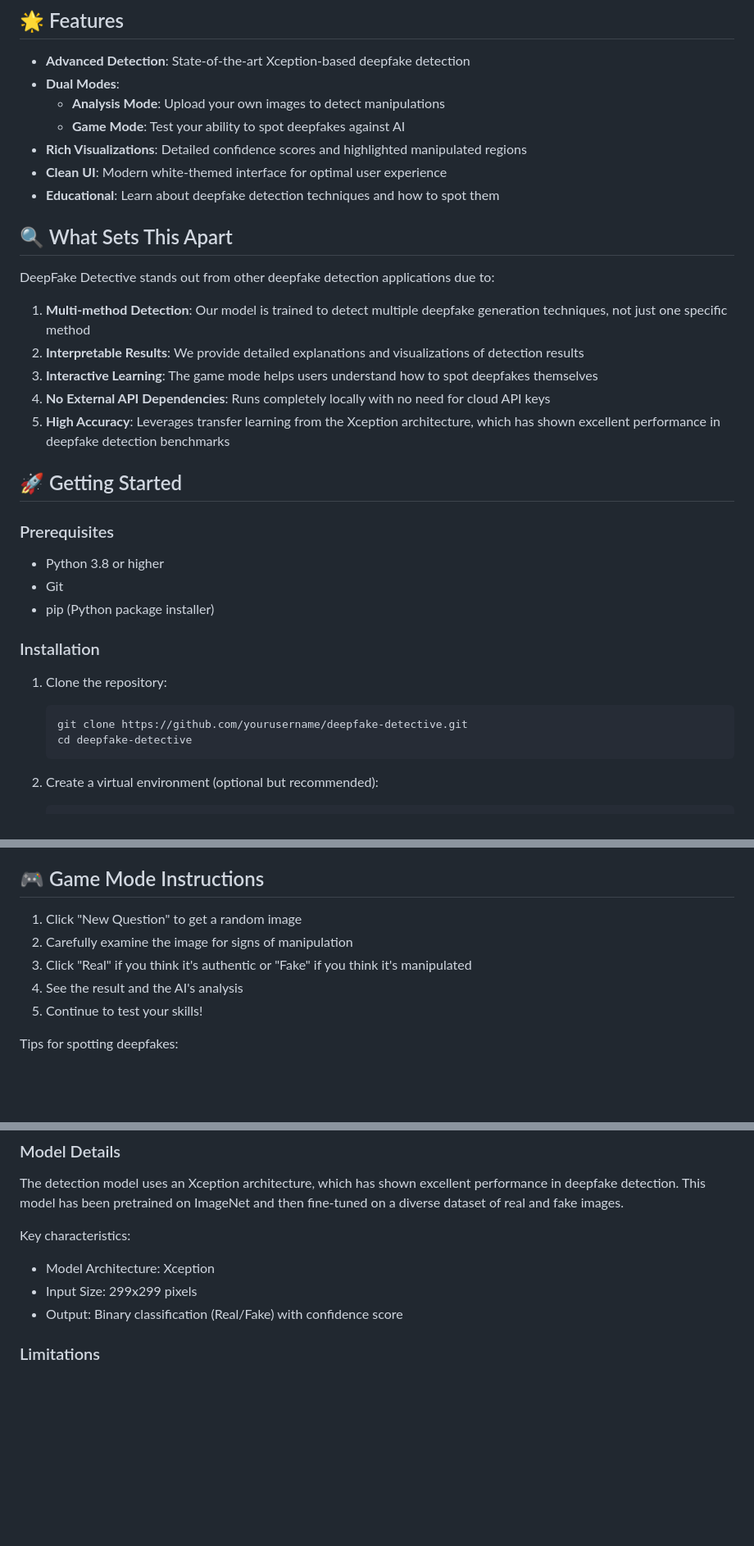
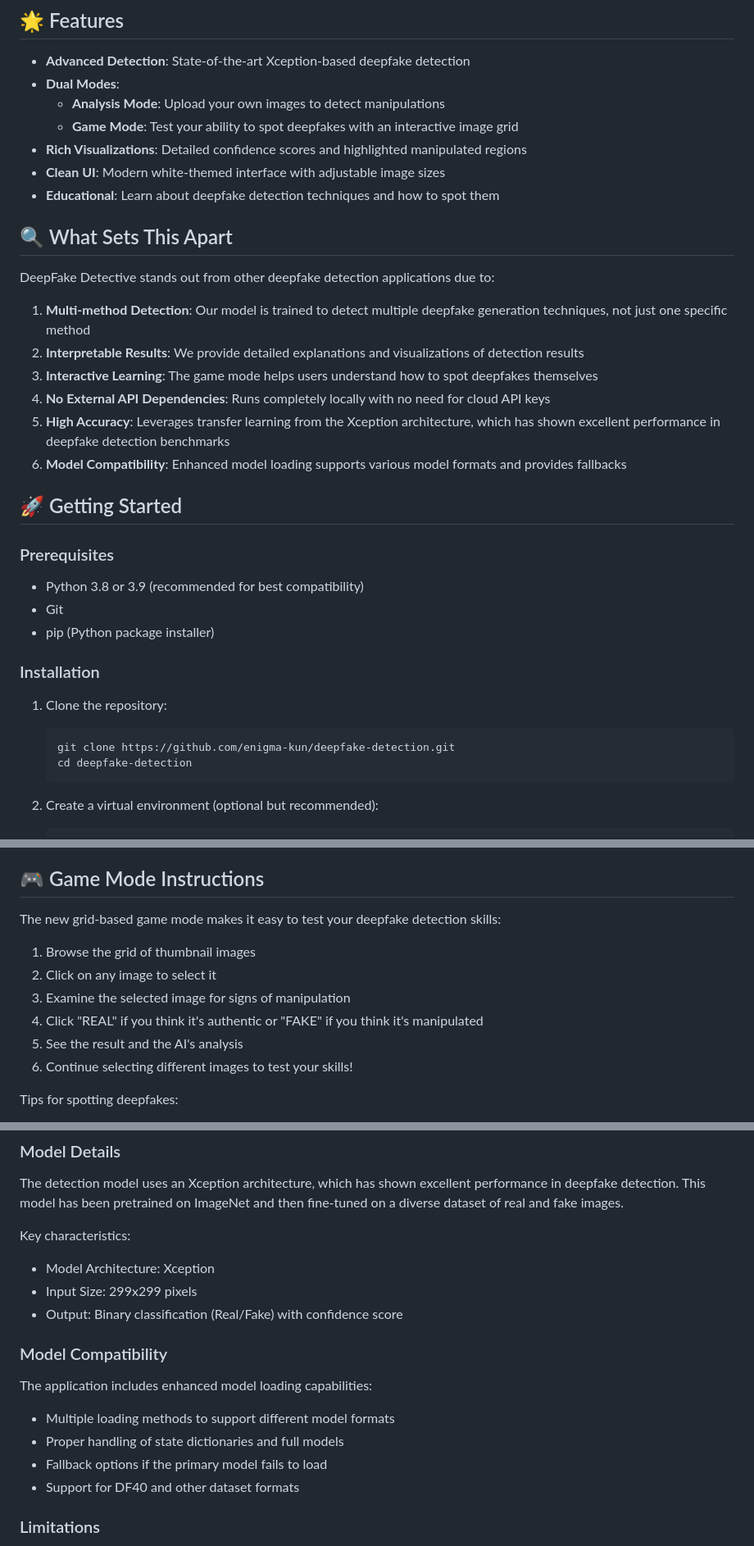
Before and after one commit to ENIGMA-KUN/deepfake_detection, a Markdown page: README.md, 3 parts joined by grey strips. Shown: that part at 82% size. Drawn GitHub-style; blank space fills up the shorter version.

Commit message:
test-complete

````diff
--- a/README.md
+++ b/README.md
@@ -14,9 +17,9 @@ An advanced deepfake detection application with an interactive game mode, built
 - **Advanced Detection**: State-of-the-art Xception-based deepfake detection
 - **Dual Modes**:
   - **Analysis Mode**: Upload your own images to detect manipulations
-  - **Game Mode**: Test your ability to spot deepfakes against AI
+  - **Game Mode**: Test your ability to spot deepfakes with an interactive image grid
 - **Rich Visualizations**: Detailed confidence scores and highlighted manipulated regions
-- **Clean UI**: Modern white-themed interface for optimal user experience
+- **Clean UI**: Modern white-themed interface with adjustable image sizes
 - **Educational**: Learn about deepfake detection techniques and how to spot them
 
 ## 🔍 What Sets This Apart
@@ -28,12 +31,13 @@ DeepFake Detective stands out from other deepfake detection applications due to:
 3. **Interactive Learning**: The game mode helps users understand how to spot deepfakes themselves
 4. **No External API Dependencies**: Runs completely locally with no need for cloud API keys
 5. **High Accuracy**: Leverages transfer learning from the Xception architecture, which has shown excellent performance in deepfake detection benchmarks
+6. **Model Compatibility**: Enhanced model loading supports various model formats and provides fallbacks
 
 ## 🚀 Getting Started
 
 ### Prerequisites
 
-- Python 3.8 or higher
+- Python 3.8 or 3.9 (recommended for best compatibility)
 - Git
 - pip (Python package installer)
 
@@ -41,8 +45,8 @@ DeepFake Detective stands out from other deepfake detection applications due to:
 
 1. Clone the repository:
    ```bash
-   git clone https://github.com/yourusername/deepfake-detective.git
-   cd deepfake-detective
+   git clone https://github.com/enigma-kun/deepfake-detection.git
+   cd deepfake-detection
    ```
 
 2. Create a virtual environment (optional but recommended):
@@ -91,11 +95,14 @@ Our model looks for subtle inconsistencies in the image, including:
 
 ## 🎮 Game Mode Instructions
 
-1. Click "New Question" to get a random image
-2. Carefully examine the image for signs of manipulation
-3. Click "Real" if you think it's authentic or "Fake" if you think it's manipulated
-4. See the result and the AI's analysis
-5. Continue to test your skills!
+The new grid-based game mode makes it easy to test your deepfake detection skills:
+
+1. Browse the grid of thumbnail images
+2. Click on any image to select it
+3. Examine the selected image for signs of manipulation
+4. Click "REAL" if you think it's authentic or "FAKE" if you think it's manipulated
+5. See the result and the AI's analysis
+6. Continue selecting different images to test your skills!
 
 Tips for spotting deepfakes:
 - Look for inconsistent lighting and shadows
@@ -121,6 +128,14 @@ Key characteristics:
 - Model Architecture: Xception
 - Input Size: 299x299 pixels
 - Output: Binary classification (Real/Fake) with confidence score
+
+### Model Compatibility
+
+The application includes enhanced model loading capabilities:
+- Multiple loading methods to support different model formats
+- Proper handling of state dictionaries and full models
+- Fallback options if the primary model fails to load
+- Support for DF40 and other dataset formats
 
 ### Limitations
 
````
Also changed, not shown: other parts of README.md (+5 -2 lines), assets/screenshots/2.png (added), assets/screenshots/3.png (added), assets/screenshots/4.png (added), 2 other files.
